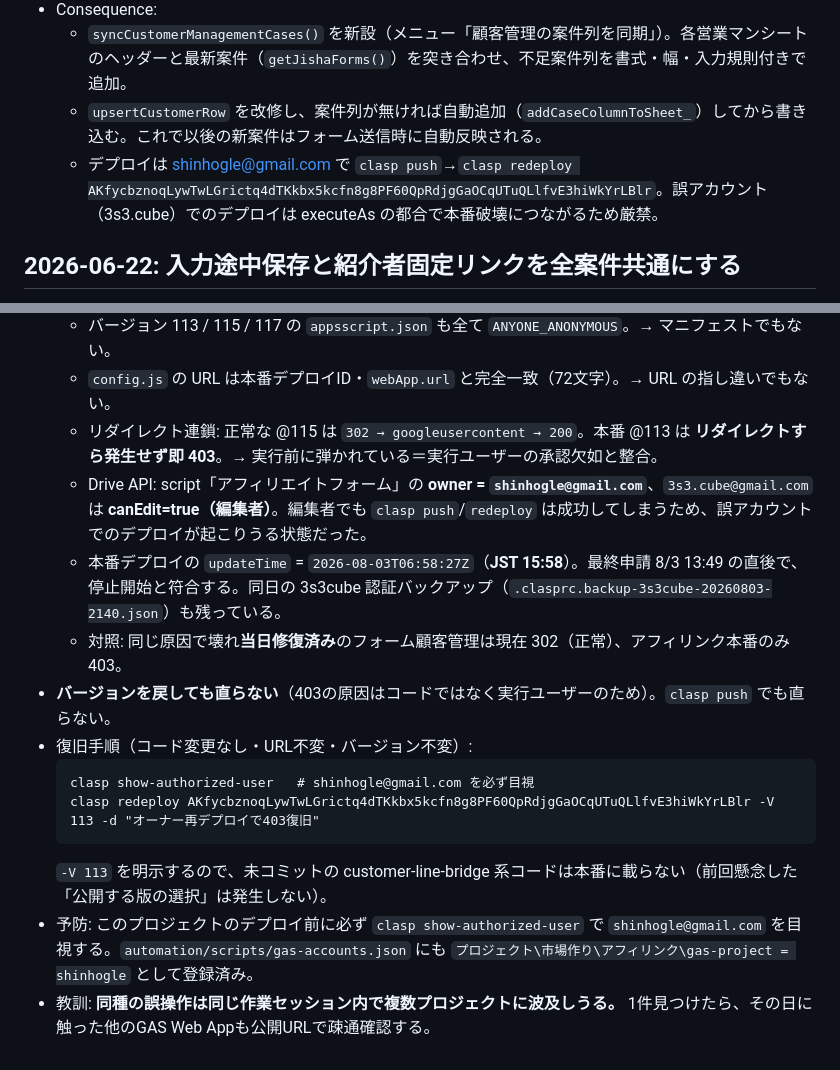
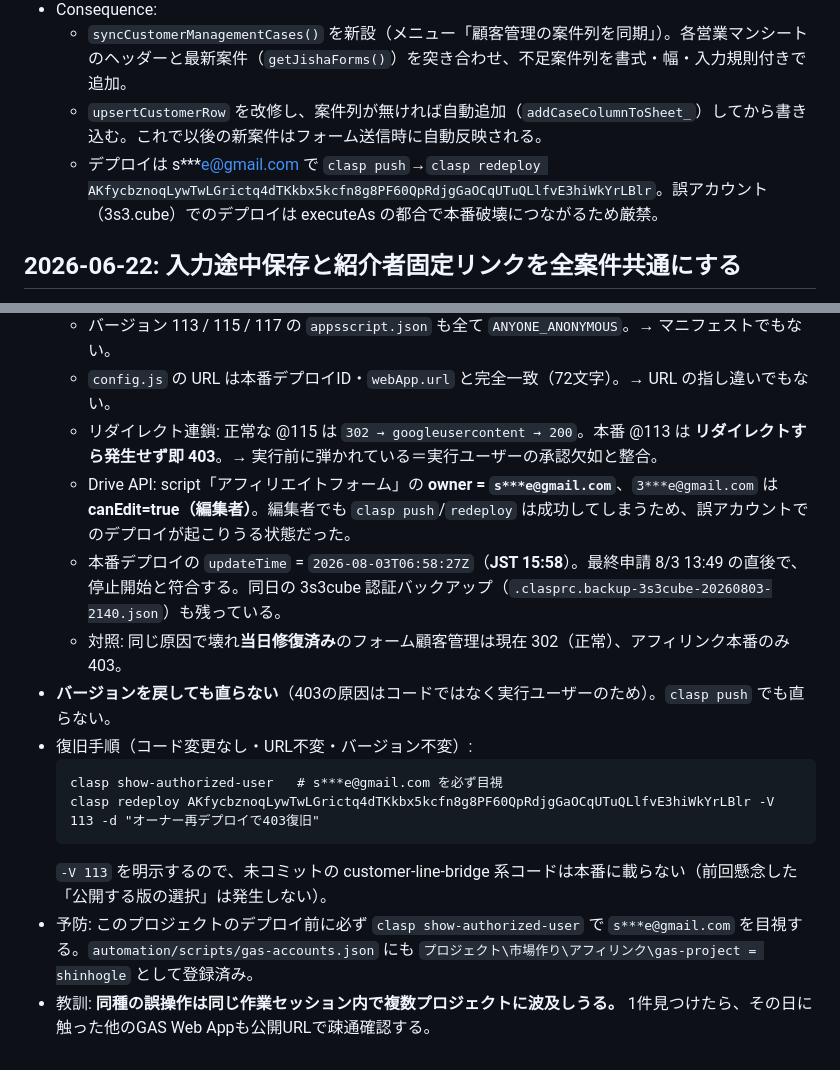
Before and after one commit to Kazu02/affiliate-form, a Markdown page: DECISIONS.md, 2 parts joined by grey strips. GitHub-like rendering.

````diff
--- a/DECISIONS.md
+++ b/DECISIONS.md
@@ -104,7 +104,7 @@
 - Consequence:
   - `syncCustomerManagementCases()` を新設（メニュー「顧客管理の案件列を同期」）。各営業マンシートのヘッダーと最新案件（`getJishaForms()`）を突き合わせ、不足案件列を書式・幅・入力規則付きで追加。
   - `upsertCustomerRow` を改修し、案件列が無ければ自動追加（`addCaseColumnToSheet_`）してから書き込む。これで以後の新案件はフォーム送信時に自動反映される。
-  - デプロイは shinhogle@gmail.com で `clasp push`→`clasp redeploy AKfycbznoqLywTwLGrictq4dTKkbx5kcfn8g8PF60QpRdjgGaOCqUTuQLlfvE3hiWkYrLBlr`。誤アカウント（3s3.cube）でのデプロイは executeAs の都合で本番破壊につながるため厳禁。
+  - デプロイは s***e@gmail.com で `clasp push`→`clasp redeploy AKfycbznoqLywTwLGrictq4dTKkbx5kcfn8g8PF60QpRdjgGaOCqUTuQLlfvE3hiWkYrLBlr`。誤アカウント（3s3.cube）でのデプロイは executeAs の都合で本番破壊につながるため厳禁。
 
 ## 2026-06-22: 入力途中保存と紹介者固定リンクを全案件共通にする
 
@@ -274,15 +274,15 @@
   - バージョン 113 / 115 / 117 の `appsscript.json` も全て `ANYONE_ANONYMOUS`。→ マニフェストでもない。
   - `config.js` の URL は本番デプロイID・`webApp.url` と完全一致（72文字）。→ URL の指し違いでもない。
   - リダイレクト連鎖: 正常な @115 は `302 → googleusercontent → 200`。本番 @113 は **リダイレクトすら発生せず即 403**。→ 実行前に弾かれている＝実行ユーザーの承認欠如と整合。
-  - Drive API: script「アフィリエイトフォーム」の **owner = `shinhogle@gmail.com`**、`3s3.cube@gmail.com` は **canEdit=true（編集者）**。編集者でも `clasp push`/`redeploy` は成功してしまうため、誤アカウントでのデプロイが起こりうる状態だった。
+  - Drive API: script「アフィリエイトフォーム」の **owner = `s***e@gmail.com`**、`3***e@gmail.com` は **canEdit=true（編集者）**。編集者でも `clasp push`/`redeploy` は成功してしまうため、誤アカウントでのデプロイが起こりうる状態だった。
   - 本番デプロイの `updateTime` = `2026-08-03T06:58:27Z`（**JST 15:58**）。最終申請 8/3 13:49 の直後で、停止開始と符合する。同日の 3s3cube 認証バックアップ（`.clasprc.backup-3s3cube-20260803-2140.json`）も残っている。
   - 対照: 同じ原因で壊れ**当日修復済み**のフォーム顧客管理は現在 302（正常）、アフィリンク本番のみ 403。
 - **バージョンを戻しても直らない**（403の原因はコードではなく実行ユーザーのため）。`clasp push` でも直らない。
 - 復旧手順（コード変更なし・URL不変・バージョン不変）:
   ```
-  clasp show-authorized-user   # shinhogle@gmail.com を必ず目視
+  clasp show-authorized-user   # s***e@gmail.com を必ず目視
   clasp redeploy AKfycbznoqLywTwLGrictq4dTKkbx5kcfn8g8PF60QpRdjgGaOCqUTuQLlfvE3hiWkYrLBlr -V 113 -d "オーナー再デプロイで403復旧"
   ```
   `-V 113` を明示するので、未コミットの customer-line-bridge 系コードは本番に載らない（前回懸念した「公開する版の選択」は発生しない）。
-- 予防: このプロジェクトのデプロイ前に必ず `clasp show-authorized-user` で `shinhogle@gmail.com` を目視する。`automation/scripts/gas-accounts.json` にも `プロジェクト\市場作り\アフィリンク\gas-project = shinhogle` として登録済み。
+- 予防: このプロジェクトのデプロイ前に必ず `clasp show-authorized-user` で `s***e@gmail.com` を目視する。`automation/scripts/gas-accounts.json` にも `プロジェクト\市場作り\アフィリンク\gas-project = shinhogle` として登録済み。
 - 教訓: **同種の誤操作は同じ作業セッション内で複数プロジェクトに波及しうる。** 1件見つけたら、その日に触った他のGAS Web Appも公開URLで疎通確認する。
````
Also changed, not shown: PROJECT_CONTEXT.md (+4 -4 lines), ROADMAP.md (+1 -1 lines).
